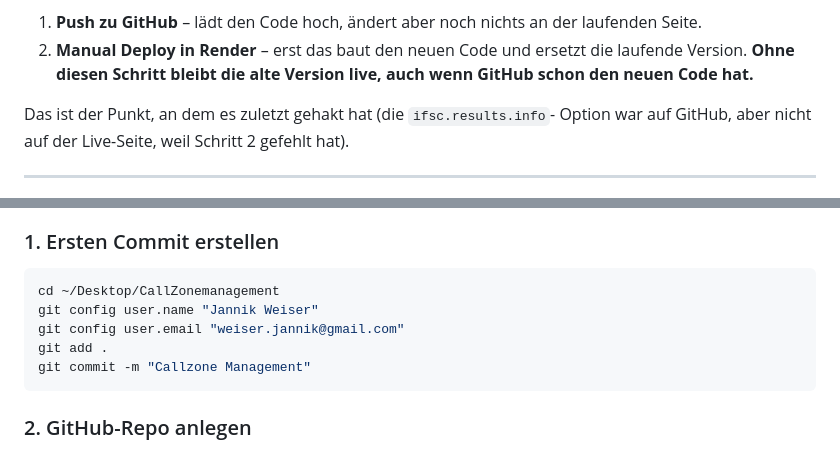
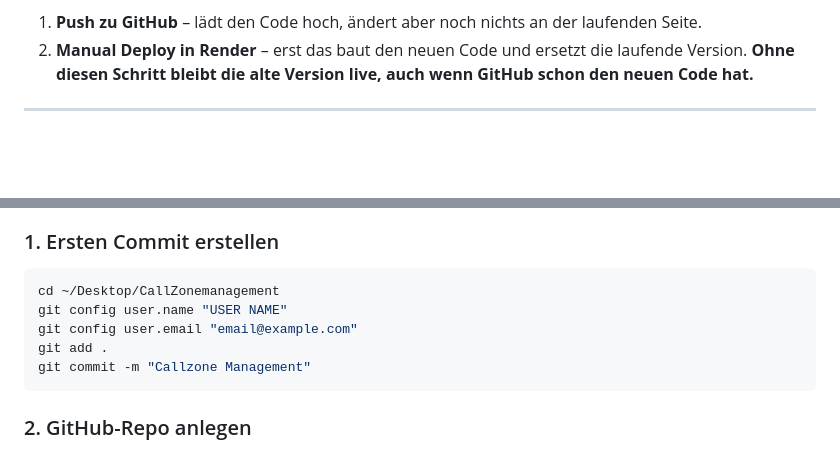
Before and after one commit to JannikWeiser/callzonemanagement, a Markdown page: HOSTING.md, 2 parts joined by grey strips. GitHub-like rendering; blank space fills up the shorter version.

````diff
--- a/HOSTING.md
+++ b/HOSTING.md
@@ -21,10 +21,6 @@ live sichtbar wird:
 2. **Manual Deploy in Render** – erst das baut den neuen Code und ersetzt
    die laufende Version. **Ohne diesen Schritt bleibt die alte Version
    live, auch wenn GitHub schon den neuen Code hat.**
-
-Das ist der Punkt, an dem es zuletzt gehakt hat (die `ifsc.results.info`-
-Option war auf GitHub, aber nicht auf der Live-Seite, weil Schritt 2
-gefehlt hat).
 
 ---
 
@@ -91,8 +87,8 @@ und `render.yaml` liegen im Ordner.
 
 ```bash
 cd ~/Desktop/CallZonemanagement
-git config user.name "Jannik Weiser"
-git config user.email "weiser.jannik@gmail.com"
+git config user.name "USER NAME"
+git config user.email "email@example.com"
 git add .
 git commit -m "Callzone Management"
 ```
````
